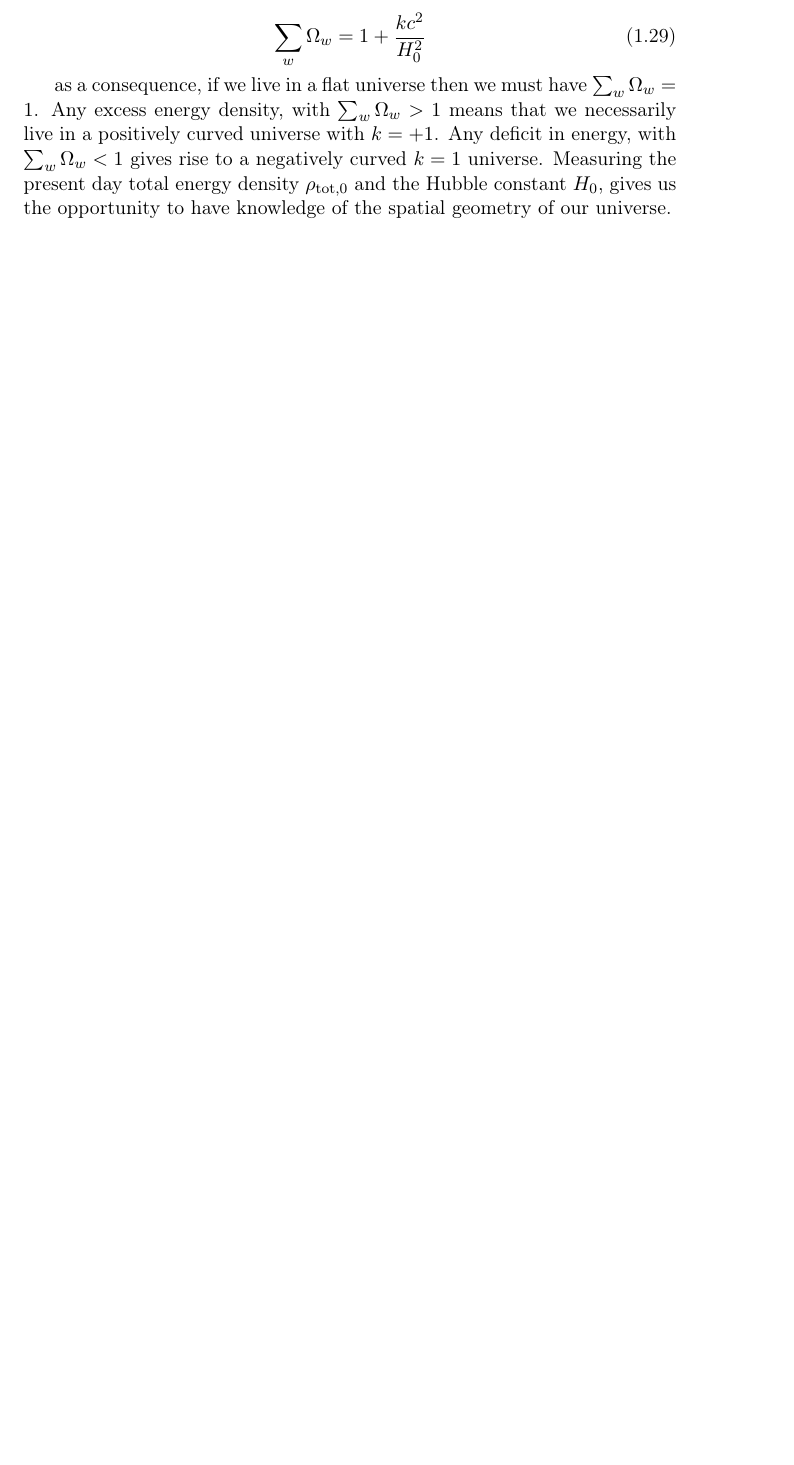
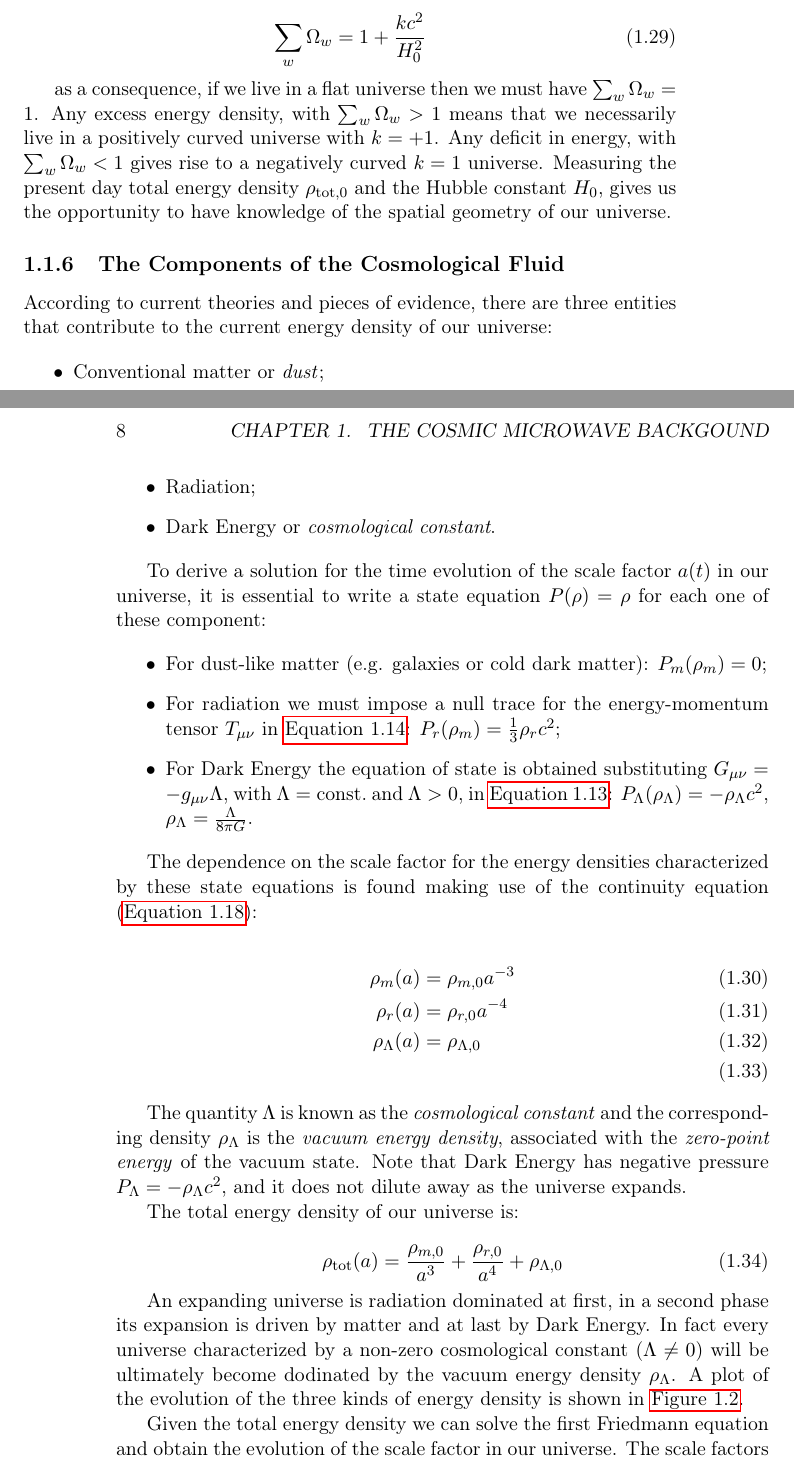
Before and after one commit to savaroskij/Thesis_Paper, a LaTeX thesis (thesis.tex, which reads chapters/ch1/ch1.tex): part of page 17 of 40 before the commit and two parts of pages 17 and 18 of 46 after it, the two joined at a grey line, cut so that both start at the same text, the shorter picture padded with empty space. Compiled offline with pdfLaTeX.

Commit message:
Add cosmological fluid components subsection

```diff
--- a/chapters/ch1/ch1.tex
+++ b/chapters/ch1/ch1.tex
@@ -338,3 +338,60 @@ curved $k = 1$ universe. Measuring the present day total energy density
 $\rho_{\text{tot},0}$ and the Hubble constant $H_0$, gives us the
 opportunity to have knowledge of the spatial geometry of our universe.
 
+\subsection{The Components of the Cosmological Fluid}
+
+According to current theories and pieces of evidence, there are three
+entities that contribute to the current energy density of our universe:
+
+\begin{itemize}
+        \item Conventional matter or \emph{dust};
+        \item Radiation;
+        \item Dark Energy or \emph{cosmological constant}.
+\end{itemize}
+
+To derive a solution for the time evolution of the scale factor $a\qty(t)$
+in our universe, it is essential to write a state equation
+$P\qty(\rho) = \rho$ for each one of these component:
+
+\begin{itemize}
+        \item For dust-like matter (e.g. galaxies or cold dark matter):
+        $P_m\qty(\rho_m) = 0$;
+        \item For radiation we must impose a null trace for the energy-momentum
+        tensor $T_{\mu \nu}$ in \autoref{eq:energy_momentum_tensor}: $P_r\qty(\rho_m)
+        = \frac{1}{3} \rho_r c^2$;
+        \item For Dark Energy the equation of state is obtained
+        substituting  $G_{\mu \nu} = -g_{\mu \nu} \Lambda$, with $\Lambda =
+        \text{const.}$ and $\Lambda > 0$, in \autoref{eq:einstein}:
+        $P_\Lambda\qty(\rho_\Lambda) = -\rho_\Lambda c^2$, $\rho_\Lambda =
+        \frac{\Lambda}{8\pi G}$.
+\end{itemize}
+
+The dependence on the scale factor for the energy densities characterized by
+these state equations is found making use of the continuity equation
+(\autoref{eq:continuity}):
+
+\begin{align}
+        \rho_m\qty(a) & = \rho_{m,0}a^{-3} \label{eq:rho_m} \\
+        \rho_r\qty(a) & = \rho_{r,0}a^{-4} \label{eq:rho_r} \\
+        \rho_\Lambda\qty(a) & = \rho_{\Lambda,0} \label{eq:rho_lambda} \\
+\end{align}
+
+The quantity $\Lambda$ is known as the \emph{cosmological constant} and the
+corresponding density $\rho_\Lambda$ is the \emph{vacuum energy density},
+associated with the \emph{zero-point energy} of the vacuum state. Note that
+Dark Energy has negative pressure $P_\Lambda = -\rho_\Lambda c^2$, and it
+does not dilute away as the universe expands.
+
+The total energy density of our universe is:
+
+\begin{equation}
+        \rho_\text{tot}\qty(a) = \frac{\rho_{m,0}}{a^3} + \frac{\rho_{r,0}}{a^4} +
+        \rho_{\Lambda,0}
+\end{equation}
+
+An expanding universe is radiation dominated at first, in a second phase
+its expansion is driven by matter and at last by Dark Energy. In fact every
+universe characterized by a non-zero cosmological constant ($\Lambda \neq
+0$) will be ultimately become dodinated by the vacuum energy density
+$\rho_\Lambda$. A plot of the evolution of the three kinds of energy
+density is shown in \autoref{fig:density_evolution}.
@@ -340,0 +403,6 @@ opportunity to have knowledge of the spatial geometry of our universe.
+        \label{fig:density_evolution}
+\end{figure}
+
+Given the total energy density we can solve the first Friedmann equation
+and obtain the evolution of the scale factor in our universe. The scale
+factors for the three different space curvatures ($k = 0,\pm 1$) in the
```
Also changed, not shown: chapters/ch1/ch1.tex (53 more changed lines).
